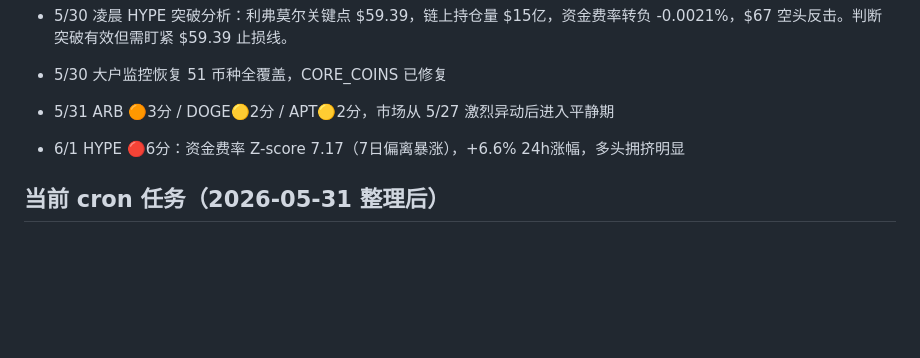
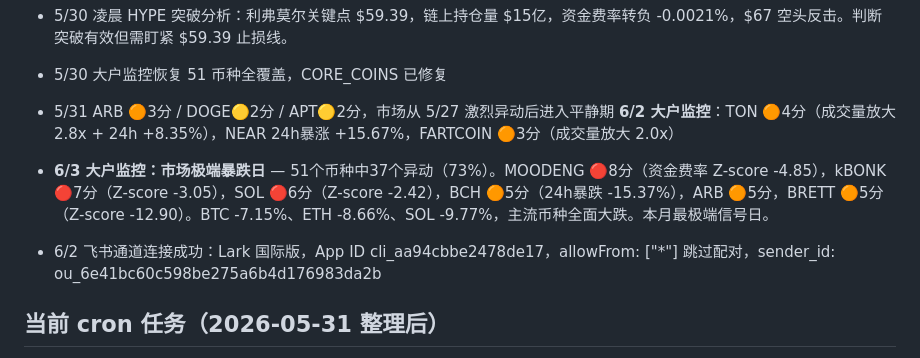
Before and after one commit to junmry/amazon-Best-seller-, a Markdown page: MEMORY.md, the part around the change. GitHub-like rendering; blank space fills up the shorter version.

Commit message:
Auto sync: 2026-06-03 23:00:01 Asia/Shanghai

```diff
--- a/MEMORY.md
+++ b/MEMORY.md
@@ -144,7 +144,9 @@ BTC, ETH, SOL, XRP, DOGE, HYPE, SUI, LINK, AVAX, APT, TIA, NEAR, DOT, ENA, JUP,
 - 5/30 凌晨 HYPE 突破分析：利弗莫尔关键点 $59.39，链上持仓量 $15亿，资金费率转负 -0.0021%，$67 空头反击。判断突破有效但需盯紧 $59.39 止损线。
 - 5/30 大户监控恢复 51 币种全覆盖，CORE_COINS 已修复
 - 5/31 ARB 🟠3分 / DOGE🟡2分 / APT🟡2分，市场从 5/27 激烈异动后进入平静期
-- 6/1 HYPE 🔴6分：资金费率 Z-score 7.17（7日偏离暴涨），+6.6% 24h涨幅，多头拥挤明显
+**6/2 大户监控**：TON 🟠4分（成交量放大 2.8x + 24h +8.35%），NEAR 24h暴涨 +15.67%，FARTCOIN 🟠3分（成交量放大 2.0x）
+- **6/3 大户监控：市场极端暴跌日** — 51个币种中37个异动（73%）。MOODENG 🔴8分（资金费率 Z-score -4.85），kBONK 🔴7分（Z-score -3.05），SOL 🔴6分（Z-score -2.42），BCH 🟠5分（24h暴跌 -15.37%），ARB 🟠5分，BRETT 🟠5分（Z-score -12.90）。BTC -7.15%、ETH -8.66%、SOL -9.77%，主流币种全面大跌。本月最极端信号日。
+- 6/2 飞书通道连接成功：Lark 国际版，App ID cli_aa94cbbe2478de17，allowFrom: ["*"] 跳过配对，sender_id: ou_6e41bc60c598be275a6b4d176983da2b
 
 ## 当前 cron 任务（2026-05-31 整理后）
 
```
